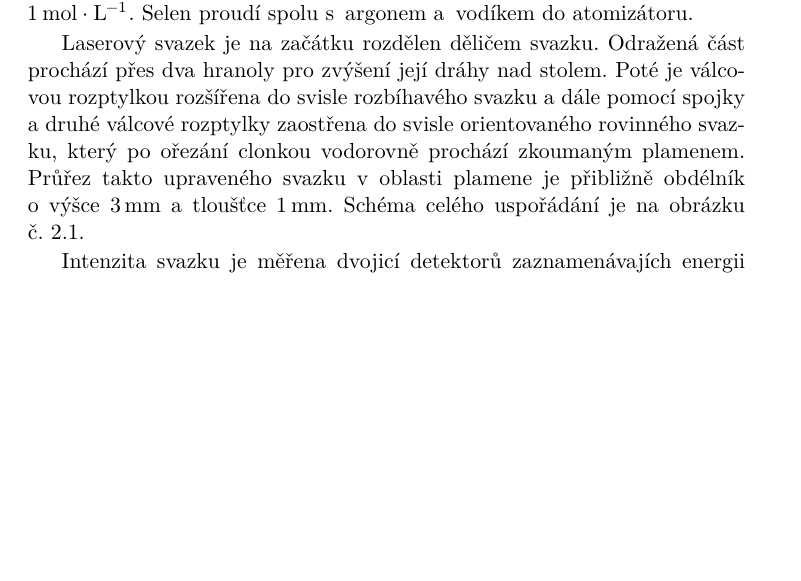
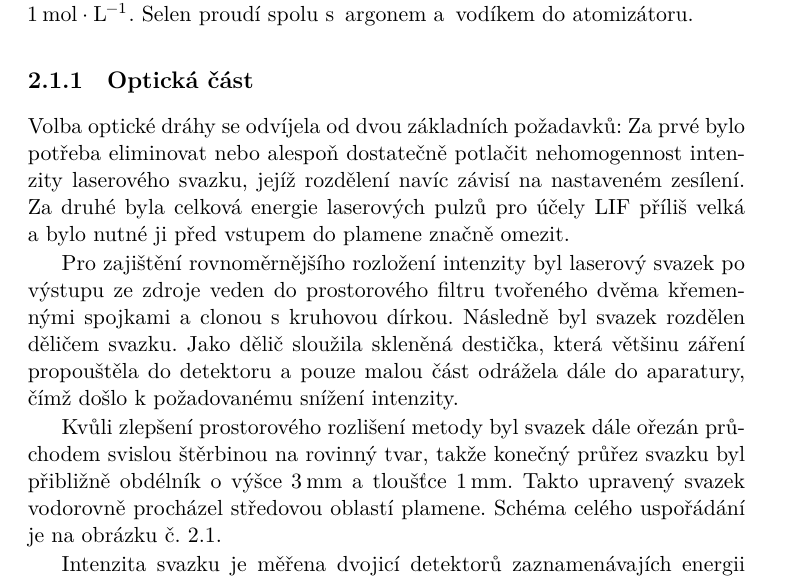
Before and after one commit to Singond/DP-laser, a LaTeX thesis (text/thesis.tex, which reads text/lif.tex): part of page 15 of 21, cut so that both start at the same text, the shorter picture padded with empty space. Compiled offline with XeLaTeX.

Commit message:
text: Improve description of LIF optical path

```diff
--- a/text/lif.tex
+++ b/text/lif.tex
@@ -11,14 +11,28 @@ Měřený vzorek je 10 ppb selenu v roztoku kyseliny chlorovodíkové
 o koncentraci \SI{1}{\mol\per\litre}.
 Selen proudí spolu s argonem a vodíkem do atomizátoru.
 
-Laserový svazek je na začátku rozdělen děličem svazku.
-Odražená část prochází přes dva hranoly pro zvýšení její dráhy nad stolem.
-Poté je válcovou rozptylkou rozšířena do svisle rozbíhavého svazku
-a~dále pomocí spojky a~druhé válcové rozptylky zaostřena
-do svisle orientovaného rovinného svaz\-ku,
-který po ořezání clonkou vodorovně prochází zkoumaným plamenem.
-Průřez takto upraveného svazku v~oblasti plamene je přibližně obdélník
+\subsection{Optická část}
+Volba optické dráhy se odvíjela od dvou základních požadavků:
+Za prvé bylo potřeba eliminovat nebo alespoň dostatečně potlačit
+nehomogennost intenzity laserového svazku,
+jejíž rozdělení navíc závisí na nastaveném zesílení.
+Za druhé byla celková energie laserových pulzů pro účely LIF příliš
+velká a~bylo nutné ji před vstupem do plamene značně omezit.
+
+Pro zajištění rovnoměrnějšího rozložení intenzity byl laserový svazek
+po výstupu ze~zdroje veden do prostorového filtru tvořeného dvěma
+křemennými spojkami a~clonou s~kruhovou dírkou. % TODO: polomer
+Následně byl svazek rozdělen děličem svazku.
+Jako dělič sloužila skleněná destička,
+která většinu záření propouštěla do detektoru
+a~pouze malou část odrážela dále do aparatury,
+čímž došlo k~požadovanému snížení intenzity.
+
+Kvůli zlepšení prostorového rozlišení metody byl svazek dále ořezán
+průchodem svislou štěrbinou na rovinný tvar,
+takže konečný průřez svazku byl přibližně obdélník
 o~výšce \SI{3}{\milli\metre} a~tloušťce \SI{1}{\milli\metre}.
+Takto upravený svazek vodorovně procházel středovou oblastí plamene.
 Schéma celého uspořádání je na obrázku č.~\ref{fig:lif-setup}.
 
 Intenzita svazku je měřena dvojicí detektorů
```
Also changed, not shown: text/lif.tex (10 more changed lines).
